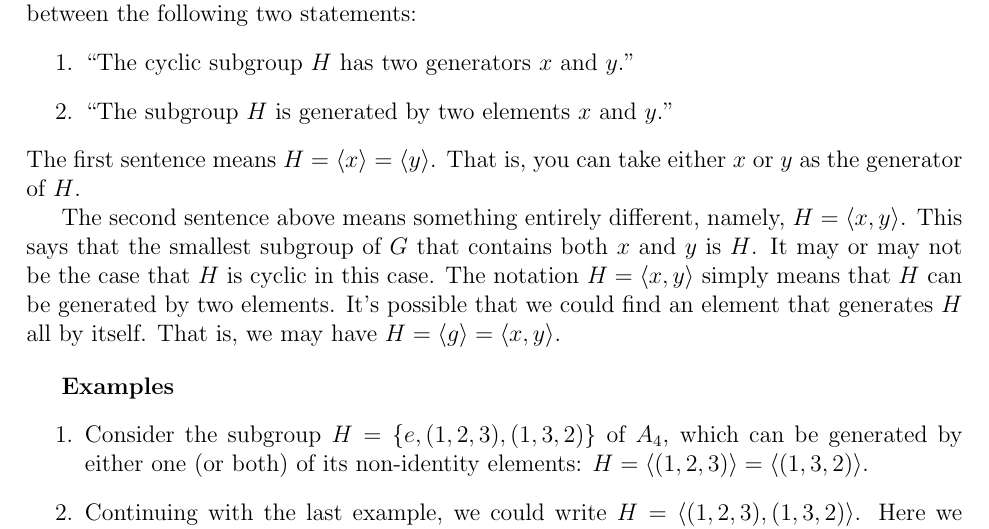
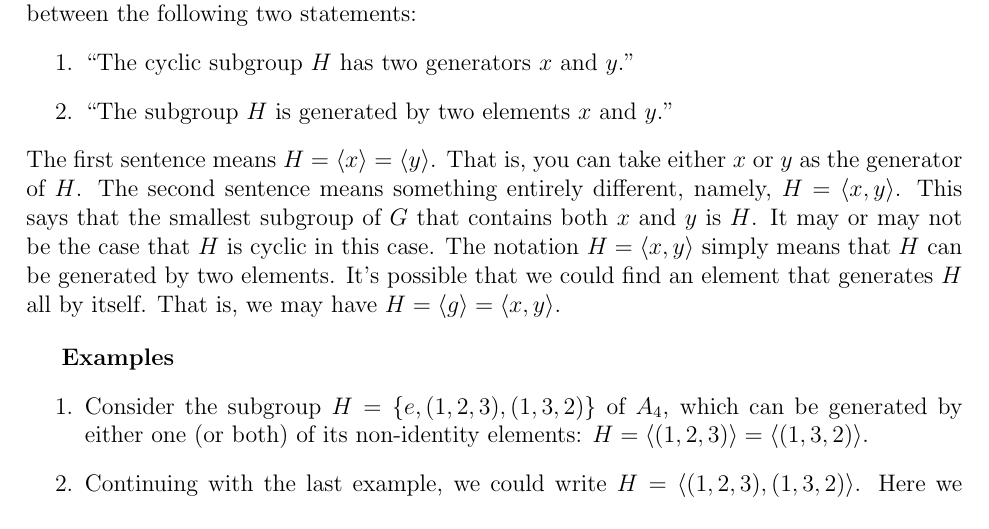
Before and after one commit to YChuan1115/Math301-Fall2014, a LaTeX document (misc/tex/GenerationOfSubgroups.tex): part of the page, cut so that both start at the same text. Compiled offline with LaTeX, dvips and Ghostscript.

Commit message:
fixed typo

```diff
--- a/misc/tex/GenerationOfSubgroups.tex
+++ b/misc/tex/GenerationOfSubgroups.tex
@@ -125,14 +125,12 @@ It is important to note the distinction between the following two statements:
 \end{enumerate}
 The first sentence means $H = \<x\> = \<y\>$.  That is, you can take either $x$
 or $y$ as the generator of $H$.
-
-The second sentence above means something entirely
-different, namely, $H = \<x, y\>$.  This says that the smallest subgroup of $G$
-that contains both $x$ and $y$ is $H$.  It may or may not be the case that $H$
-is cyclic in this case.  The notation $H = \<x, y\>$ simply means that $H$ can
-be generated by two elements.  It's possible that we could find
-an element that generates $H$ all by itself.  That is, we
-may have $H = \<g\> = \<x, y\>$.
+The second sentence means something entirely different, namely, $H = \<x, y\>$.
+This says that the smallest subgroup of $G$ that contains both $x$ and $y$ is
+$H$.  It may or may not be the case that $H$ is cyclic in this case.  The
+notation $H = \<x, y\>$ simply means that $H$ can be generated by two elements.
+It's possible that we could find an element that generates $H$ all by itself.
+That is, we may have $H = \<g\> = \<x, y\>$.
 
 \bigskip
 
```
Also changed, not shown: misc/GenerationOfSubgroups.pdf.
